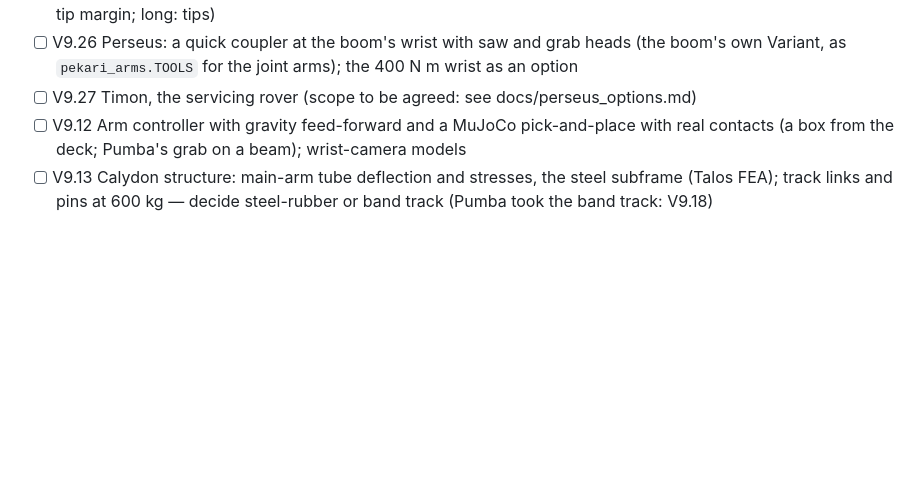
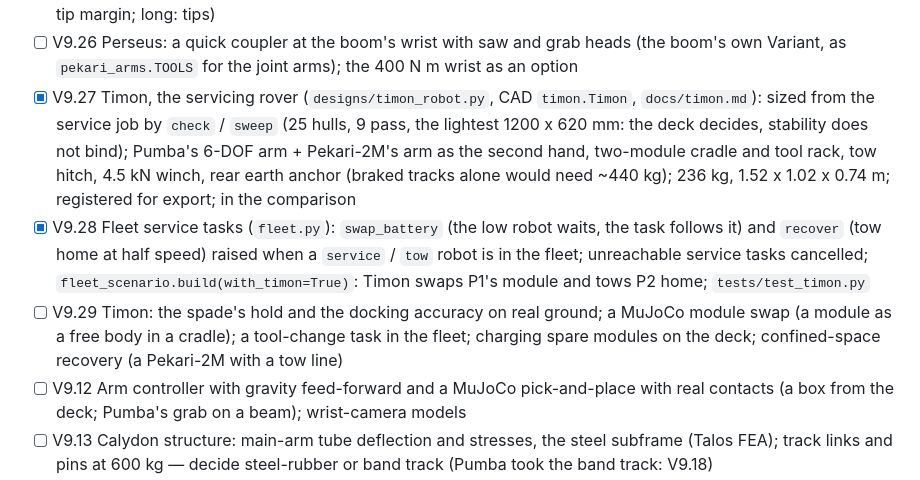
Before and after one commit to technolog-spectrumai/vegeta, a Markdown page: todo.md, the part around the change. GitHub-like rendering; blank space fills up the shorter version.

```diff
--- a/todo.md
+++ b/todo.md
@@ -107,7 +107,9 @@ Design note: [`docs/pekari_pumba.md`](docs/pekari_pumba.md). The Pekari Rover it
 - [ ] V9.24 Pumba's 400 N m wrist option for sawing at Perseus's margin; a forest cutting scenario with the saw on Pumba (as Perseus's `SawCutter`)
 - [x] V9.25 Perseus options (`designs/perseus_options.py`, `sims/perseus_options.py` → `docs/perseus_options.md`): Perseus's chassis kept; seven configurations judged on the cut zone, saw margin, grab lift (min of drives and 75 % tipping), second-hand reach / hold / tip margin, drive and endurance. Findings: change the head (quick coupler at the boom's wrist: saw, grab 22 kg to 1.8 m), not the boom; the 6-DOF joint arm is lighter but reaches less (58 % vs 70 %); no second hand on this chassis (light: reaches 0 %; Pumba-size: 12-16 % of cuts, 7-8 cm tip margin; long: tips)
 - [ ] V9.26 Perseus: a quick coupler at the boom's wrist with saw and grab heads (the boom's own Variant, as `pekari_arms.TOOLS` for the joint arms); the 400 N m wrist as an option
-- [ ] V9.27 Timon, the servicing rover (scope to be agreed: see docs/perseus_options.md)
+- [x] V9.27 Timon, the servicing rover (`designs/timon_robot.py`, CAD `timon.Timon`, `docs/timon.md`): sized from the service job by `check` / `sweep` (25 hulls, 9 pass, the lightest 1200 x 620 mm: the deck decides, stability does not bind); Pumba's 6-DOF arm + Pekari-2M's arm as the second hand, two-module cradle and tool rack, tow hitch, 4.5 kN winch, rear earth anchor (braked tracks alone would need ~440 kg); 236 kg, 1.52 x 1.02 x 0.74 m; registered for export; in the comparison
+- [x] V9.28 Fleet service tasks (`fleet.py`): `swap_battery` (the low robot waits, the task follows it) and `recover` (tow home at half speed) raised when a `service` / `tow` robot is in the fleet; unreachable service tasks cancelled; `fleet_scenario.build(with_timon=True)`: Timon swaps P1's module and tows P2 home; `tests/test_timon.py`
+- [ ] V9.29 Timon: the spade's hold and the docking accuracy on real ground; a MuJoCo module swap (a module as a free body in a cradle); a tool-change task in the fleet; charging spare modules on the deck; confined-space recovery (a Pekari-2M with a tow line)
 - [ ] V9.12 Arm controller with gravity feed-forward and a MuJoCo pick-and-place with real contacts (a box from the deck; Pumba's grab on a beam); wrist-camera models
 - [ ] V9.13 Calydon structure: main-arm tube deflection and stresses, the steel subframe (Talos FEA); track links and pins at 600 kg — decide steel-rubber or band track (Pumba took the band track: V9.18)
 - [ ] V9.14 MuJoCo tip test on a side slope with the arm at reach, with and without stabilizers, against `pf.tipping_load`; brakes holding on power loss
```
Also changed, not shown: docs/land_comparison.md (+29 -28 lines), docs/timon.md (added, +96 -0 lines), labs/land/README.md (+3 -2 lines), docs/figures/land_comparison.png, 11 other files.
